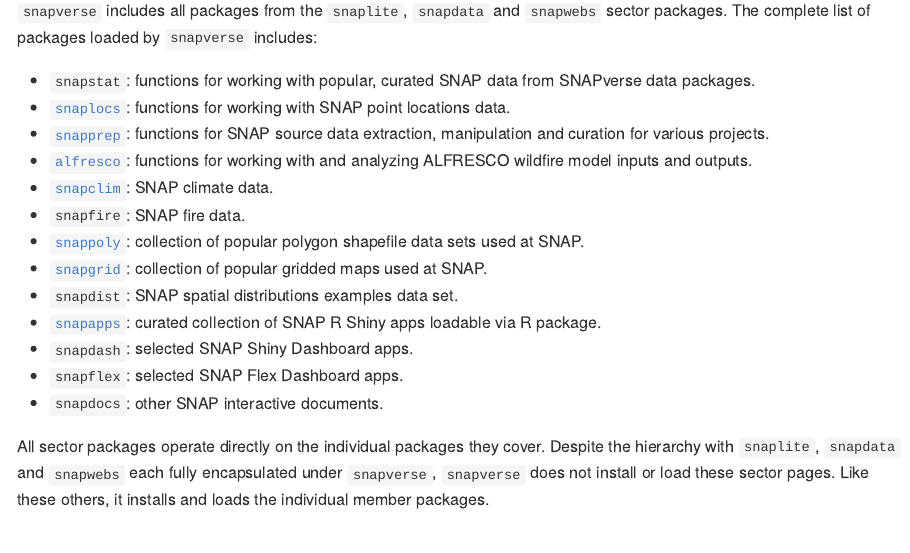
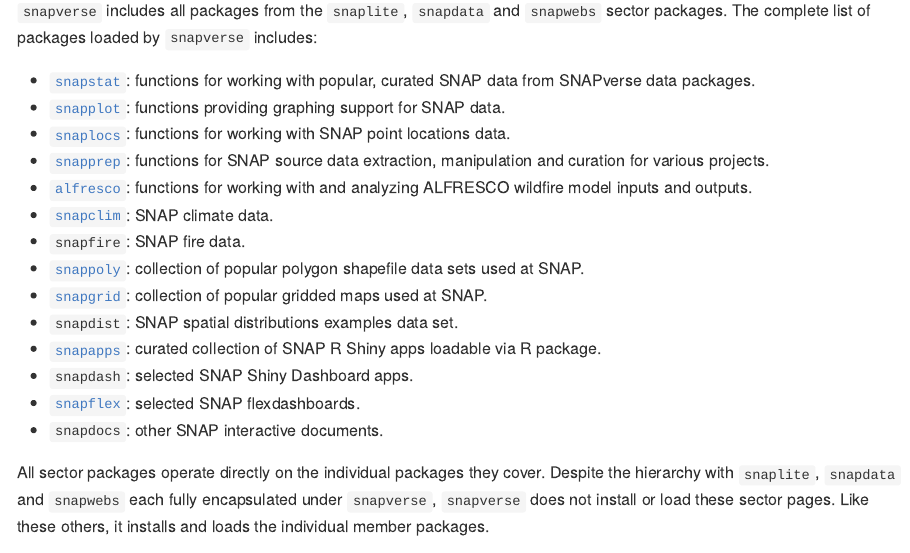
Before and after one commit to leonawicz/snapverse, an R Markdown document (README.Rmd): the page in a window 1100 px wide, from 610 px down. Rendered offline with R 4.5, knitr and Pandoc, with nearby package versions; badge pictures from the web are left out.

Commit message:
Update readme.

```diff
--- a/README.Rmd
+++ b/README.Rmd
@@ -32,7 +32,8 @@ They are always installed and loaded individually and do not have an accompanyin
 `snapverse` includes all packages from the `snaplite`, `snapdata` and `snapwebs` sector packages.
 The complete list of packages loaded by `snapverse` includes:
 
-* `snapstat`: functions for working with popular, curated SNAP data from SNAPverse data packages.
+* [`snapstat`](https://leonawicz.github.io/snapstat/): functions for working with popular, curated SNAP data from SNAPverse data packages.
+* [`snapplot`](https://leonawicz.github.io/snapplot/): functions providing graphing support for SNAP data.
 * [`snaplocs`](https://leonawicz.github.io/snaplocs/): functions for working with SNAP point locations data.
 * [`snapprep`](https://leonawicz.github.io/snapprep/): functions for SNAP source data extraction, manipulation and curation for various projects.
 * [`alfresco`](https://leonawicz.github.io/alfresco/): functions for working with and analyzing ALFRESCO wildfire model inputs and outputs.
@@ -43,7 +44,7 @@ The complete list of packages loaded by `snapverse` includes:
 * `snapdist`: SNAP spatial distributions examples data set.
 * [`snapapps`](https://leonawicz.github.io/snapapps/): curated collection of SNAP R Shiny apps loadable via R package.
 * `snapdash`: selected SNAP Shiny Dashboard apps.
-* `snapflex`: selected SNAP Flex Dashboard apps.
+* [`snapflex`](https://leonawicz.github.io/snapflex/): selected SNAP flexdashboards.
 * `snapdocs`: other SNAP interactive documents.
 
 All sector packages operate directly on the individual packages they cover.
```
Also changed, not shown: README.Rmd (2 more changed lines).
